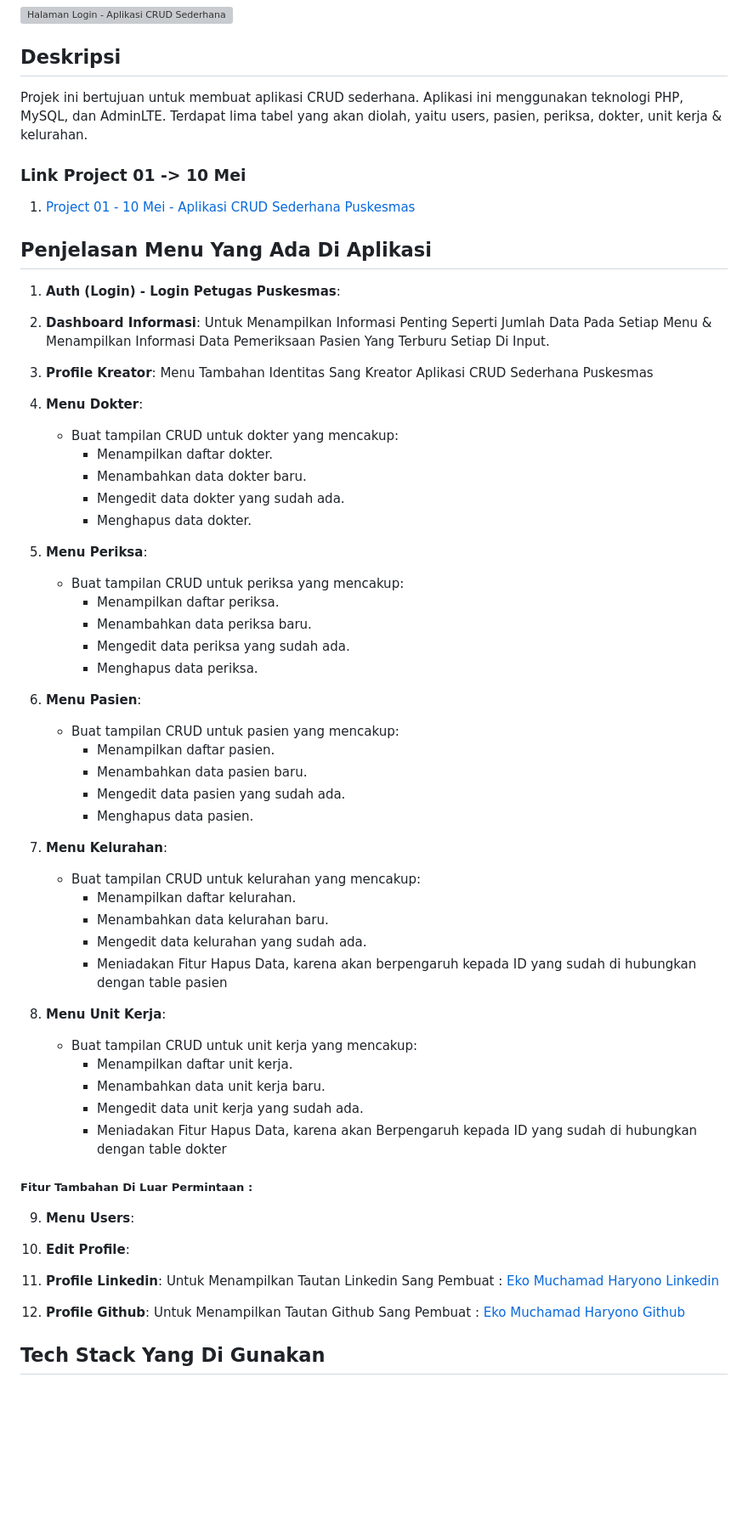
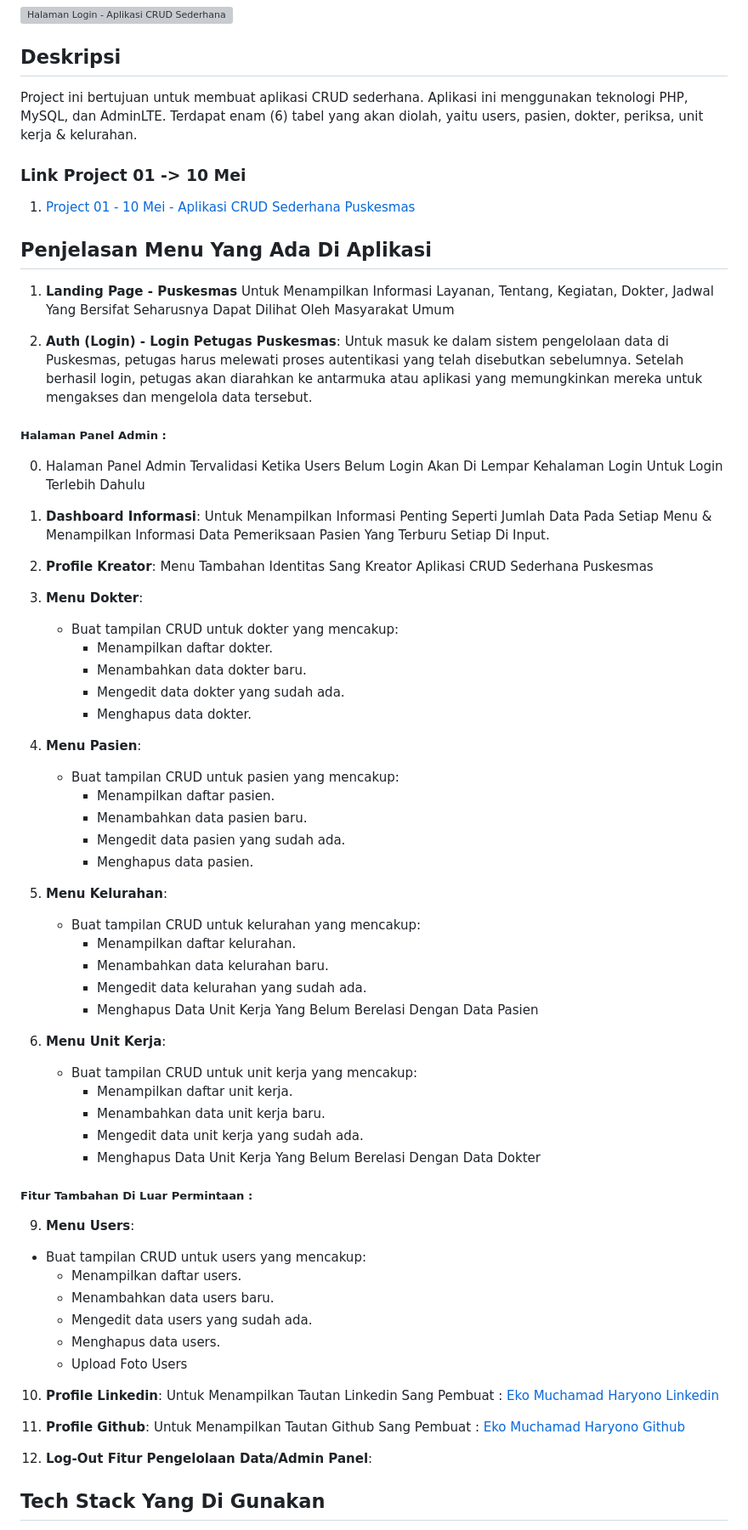
Before and after one commit to ekomh170/Project-1-PemWeb-2-10May, a Markdown page: readme.md, the part around the change printed below. Shown: that part at 85% size. Drawn GitHub-style; blank space fills up the shorter version; grey boxes are pictures that could not be loaded.

Commit message:
40. Melakukan Perbaikan Readme.md Agar Telihat Rapih Dan Mudah Di Baca

```diff
--- a/readme.md
+++ b/readme.md
@@ -23,7 +25,7 @@
 
 ## Deskripsi
 
-Projek ini bertujuan untuk membuat aplikasi CRUD sederhana. Aplikasi ini menggunakan teknologi PHP, MySQL, dan AdminLTE. Terdapat lima tabel yang akan diolah, yaitu users, pasien, periksa, dokter, unit kerja & kelurahan.
+Project ini bertujuan untuk membuat aplikasi CRUD sederhana. Aplikasi ini menggunakan teknologi PHP, MySQL, dan AdminLTE. Terdapat enam (6) tabel yang akan diolah, yaitu users, pasien, dokter, periksa, unit kerja & kelurahan.
 
 ### Link Project 01 -> 10 Mei
 
@@ -32,28 +34,28 @@ Projek ini bertujuan untuk membuat aplikasi CRUD sederhana. Aplikasi ini menggun
 
 ## Penjelasan Menu Yang Ada Di Aplikasi
 
-1. **Auth (Login) - Login Petugas Puskesmas**:
+1. **Landing Page - Puskesmas**
+   Untuk Menampilkan Informasi Layanan, Tentang, Kegiatan, Dokter, Jadwal Yang Bersifat Seharusnya Dapat Dilihat Oleh Masyarakat Umum
 
+2. **Auth (Login) - Login Petugas Puskesmas**:
+   Untuk masuk ke dalam sistem pengelolaan data di Puskesmas, petugas harus melewati proses autentikasi yang telah disebutkan sebelumnya. Setelah berhasil login, petugas akan diarahkan ke antarmuka atau aplikasi yang memungkinkan mereka untuk mengakses dan mengelola data tersebut.
 
-2. **Dashboard Informasi**:
+ ##### Halaman Panel Admin :
+
+0. Halaman Panel Admin Tervalidasi Ketika Users Belum Login Akan Di Lempar Kehalaman Login Untuk Login Terlebih Dahulu
+
+3. **Dashboard Informasi**:
    Untuk Menampilkan Informasi Penting Seperti Jumlah Data Pada Setiap Menu & Menampilkan Informasi Data Pemeriksaan Pasien Yang Terburu Setiap Di Input.
 
-3. **Profile Kreator**:
+4. **Profile Kreator**:
    Menu Tambahan Identitas Sang Kreator Aplikasi CRUD Sederhana Puskesmas
 
-4. **Menu Dokter**:
+5. **Menu Dokter**:
    - Buat tampilan CRUD untuk dokter yang mencakup:
      - Menampilkan daftar dokter.
      - Menambahkan data dokter baru.
      - Mengedit data dokter yang sudah ada.
      - Menghapus data dokter.
-5. **Menu Periksa**:
-
-   - Buat tampilan CRUD untuk periksa yang mencakup:
-     - Menampilkan daftar periksa.
-     - Menambahkan data periksa baru.
-     - Mengedit data periksa yang sudah ada.
-     - Menghapus data periksa.
 
 6. **Menu Pasien**:
    - Buat tampilan CRUD untuk pasien yang mencakup:
@@ -63,35 +65,38 @@ Projek ini bertujuan untuk membuat aplikasi CRUD sederhana. Aplikasi ini menggun
      - Menghapus data pasien.
 
 7. **Menu Kelurahan**:
-
    - Buat tampilan CRUD untuk kelurahan yang mencakup:
      - Menampilkan daftar kelurahan.
      - Menambahkan data kelurahan baru.
      - Mengedit data kelurahan yang sudah ada.
-     - Meniadakan Fitur Hapus Data, karena akan berpengaruh kepada ID yang sudah di hubungkan dengan table pasien
+     - Menghapus Data Unit Kerja Yang Belum Berelasi Dengan Data Pasien
 
 8. **Menu Unit Kerja**:
-
    - Buat tampilan CRUD untuk unit kerja yang mencakup:
      - Menampilkan daftar unit kerja.
      - Menambahkan data unit kerja baru.
      - Mengedit data unit kerja yang sudah ada.
-     - Meniadakan Fitur Hapus Data, karena akan Berpengaruh kepada ID yang sudah di hubungkan dengan table dokter
+     - Menghapus Data Unit Kerja Yang Belum Berelasi Dengan Data Dokter
 
 ##### Fitur Tambahan Di Luar Permintaan :
 
 9. **Menu Users**:
+- Buat tampilan CRUD untuk users yang mencakup:
+     - Menampilkan daftar users.
+     - Menambahkan data users baru.
+     - Mengedit data users yang sudah ada.
+     - Menghapus data users.
+     - Upload Foto Users
 
-10. **Edit Profile**:
-
-
-11. **Profile Linkedin**:
+10. **Profile Linkedin**:
    Untuk Menampilkan Tautan Linkedin Sang Pembuat : [Eko Muchamad Haryono Linkedin
    ](https://www.linkedin.com/in/eko-haryono-290)
 
-12. **Profile Github**:
+11. **Profile Github**:
    Untuk Menampilkan Tautan Github Sang Pembuat : [Eko Muchamad Haryono Github
    ](https://github.com/ekomh170)
+
+12. **Log-Out Fitur Pengelolaan Data/Admin Panel**:
 
 ## Tech Stack Yang Di Gunakan
 
```
Also changed, not shown: other parts of readme.md (+4 -2 lines).
